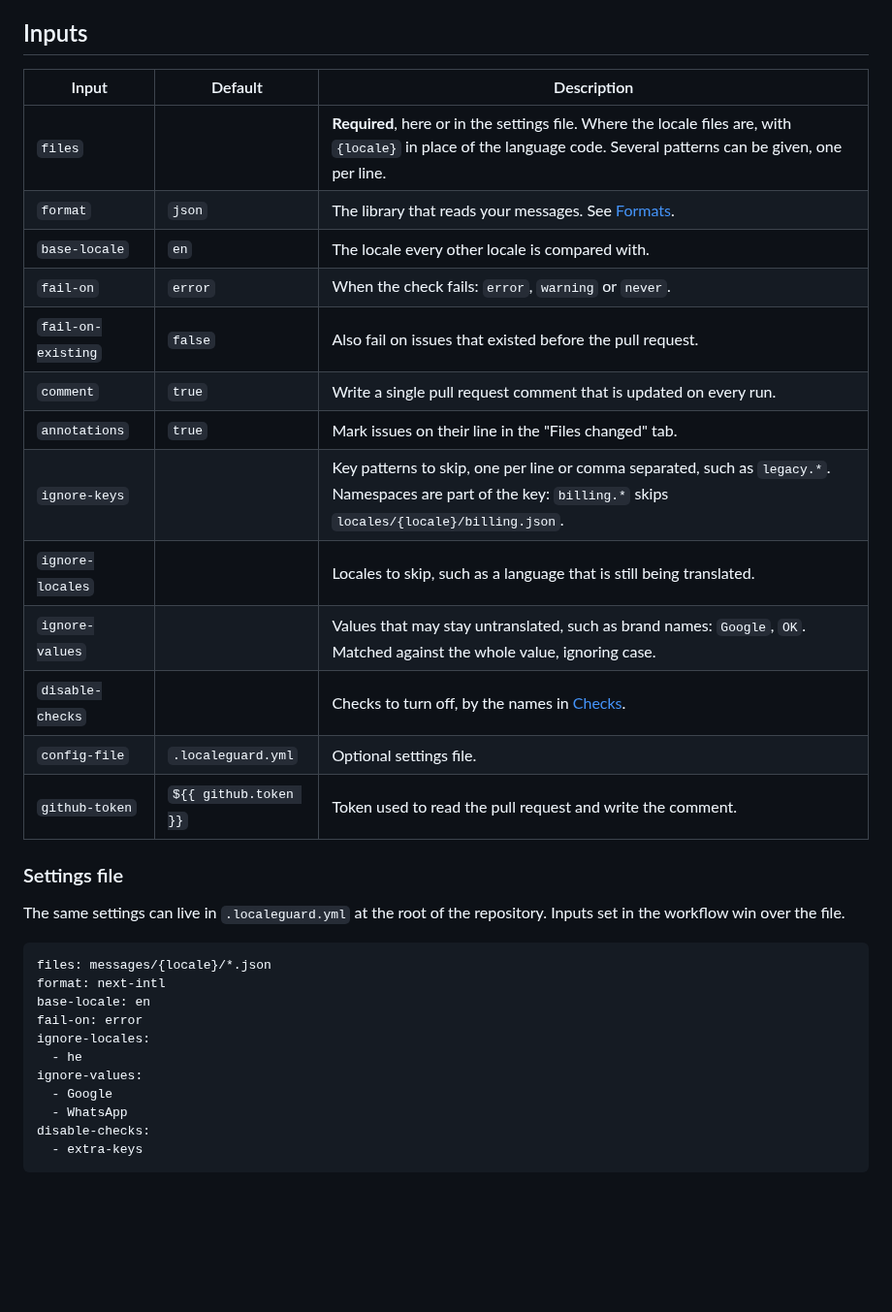
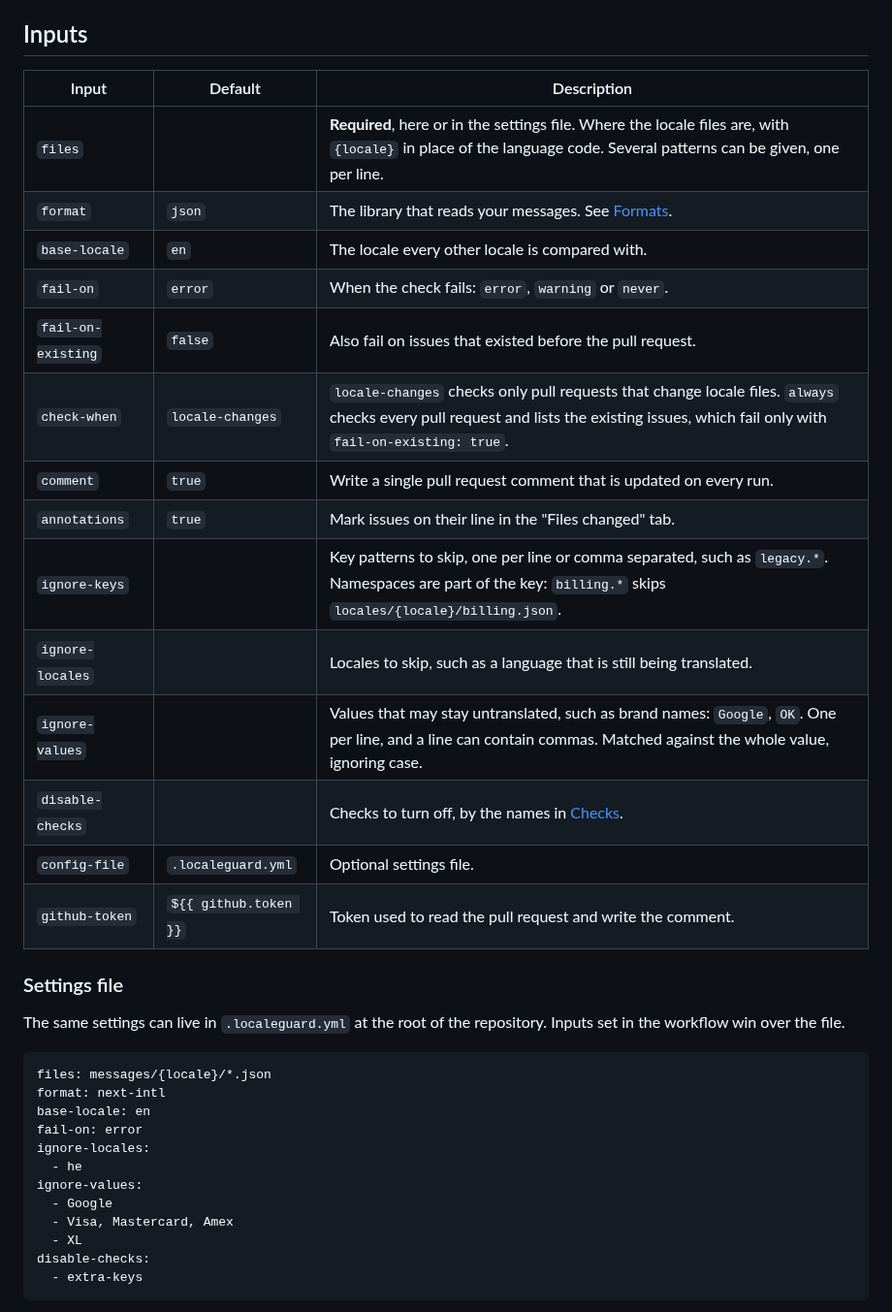
Before and after one commit to Mohamed-Almarag/locale-guard, a Markdown page: README.md, the part around one of its changes. Shown at 97% size. Rendered like a GitHub page; blank space fills up the shorter version.

````diff
--- a/README.md
+++ b/README.md
@@ -119,21 +119,22 @@ base file writes each key.
 
 ## Inputs
 
-| Input              | Default               | Description                                                                                                                                                         |
-| ------------------ | --------------------- | ------------------------------------------------------------------------------------------------------------------------------------------------------------------- |
-| `files`            |                       | **Required**, here or in the settings file. Where the locale files are, with `{locale}` in place of the language code. Several patterns can be given, one per line. |
-| `format`           | `json`                | The library that reads your messages. See [Formats](#formats).                                                                                                      |
-| `base-locale`      | `en`                  | The locale every other locale is compared with.                                                                                                                     |
-| `fail-on`          | `error`               | When the check fails: `error`, `warning` or `never`.                                                                                                                |
-| `fail-on-existing` | `false`               | Also fail on issues that existed before the pull request.                                                                                                           |
-| `comment`          | `true`                | Write a single pull request comment that is updated on every run.                                                                                                   |
-| `annotations`      | `true`                | Mark issues on their line in the "Files changed" tab.                                                                                                               |
-| `ignore-keys`      |                       | Key patterns to skip, one per line or comma separated, such as `legacy.*`. Namespaces are part of the key: `billing.*` skips `locales/{locale}/billing.json`.       |
-| `ignore-locales`   |                       | Locales to skip, such as a language that is still being translated.                                                                                                 |
-| `ignore-values`    |                       | Values that may stay untranslated, such as brand names: `Google`, `OK`. Matched against the whole value, ignoring case.                                             |
-| `disable-checks`   |                       | Checks to turn off, by the names in [Checks](#checks).                                                                                                              |
-| `config-file`      | `.localeguard.yml`    | Optional settings file.                                                                                                                                             |
-| `github-token`     | `${{ github.token }}` | Token used to read the pull request and write the comment.                                                                                                          |
+| Input              | Default               | Description                                                                                                                                                                           |
+| ------------------ | --------------------- | ------------------------------------------------------------------------------------------------------------------------------------------------------------------------------------- |
+| `files`            |                       | **Required**, here or in the settings file. Where the locale files are, with `{locale}` in place of the language code. Several patterns can be given, one per line.                   |
+| `format`           | `json`                | The library that reads your messages. See [Formats](#formats).                                                                                                                        |
+| `base-locale`      | `en`                  | The locale every other locale is compared with.                                                                                                                                       |
+| `fail-on`          | `error`               | When the check fails: `error`, `warning` or `never`.                                                                                                                                  |
+| `fail-on-existing` | `false`               | Also fail on issues that existed before the pull request.                                                                                                                             |
+| `check-when`       | `locale-changes`      | `locale-changes` checks only pull requests that change locale files. `always` checks every pull request and lists the existing issues, which fail only with `fail-on-existing: true`. |
+| `comment`          | `true`                | Write a single pull request comment that is updated on every run.                                                                                                                     |
+| `annotations`      | `true`                | Mark issues on their line in the "Files changed" tab.                                                                                                                                 |
+| `ignore-keys`      |                       | Key patterns to skip, one per line or comma separated, such as `legacy.*`. Namespaces are part of the key: `billing.*` skips `locales/{locale}/billing.json`.                         |
+| `ignore-locales`   |                       | Locales to skip, such as a language that is still being translated.                                                                                                                   |
+| `ignore-values`    |                       | Values that may stay untranslated, such as brand names: `Google`, `OK`. One per line, and a line can contain commas. Matched against the whole value, ignoring case.                  |
+| `disable-checks`   |                       | Checks to turn off, by the names in [Checks](#checks).                                                                                                                                |
+| `config-file`      | `.localeguard.yml`    | Optional settings file.                                                                                                                                                               |
+| `github-token`     | `${{ github.token }}` | Token used to read the pull request and write the comment.                                                                                                                            |
 
 ### Settings file
 
@@ -149,7 +150,8 @@ ignore-locales:
   - he
 ignore-values:
   - Google
-  - WhatsApp
+  - Visa, Mastercard, Amex
+  - XL
 disable-checks:
   - extra-keys
 ```
````
Also changed, not shown: other parts of README.md (+18 -3 lines), docs/images/hero.png (added), docs/images/raw-key.png (deleted).
